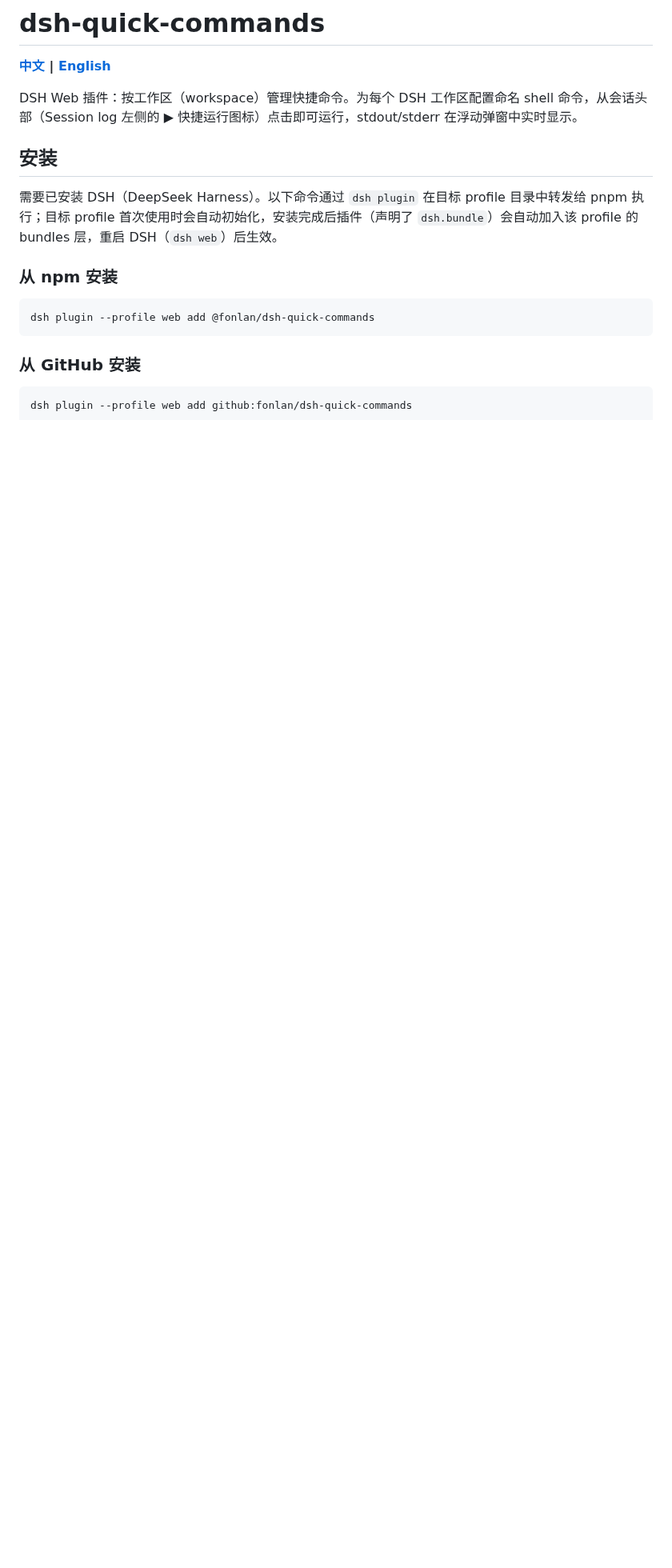
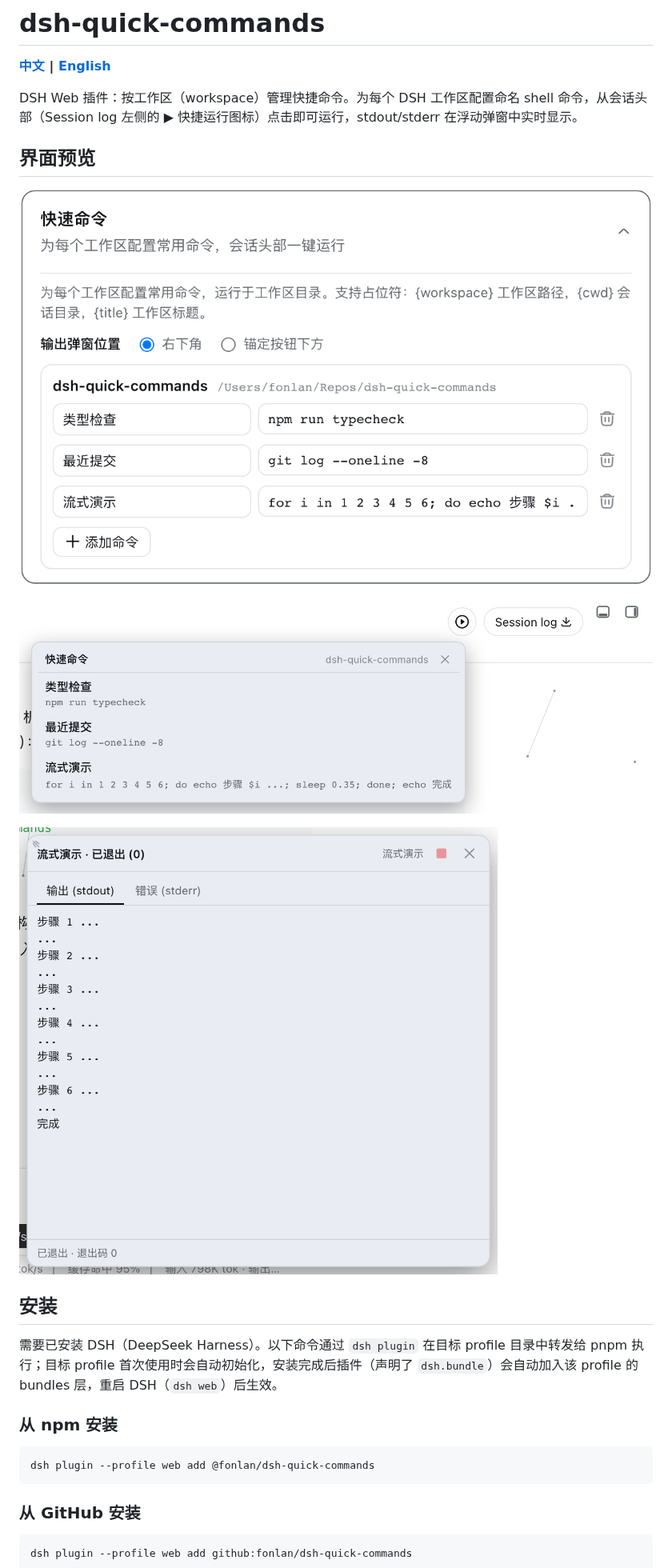
Before and after one commit to fonlan/dsh-quick-commands, a Markdown page: README.md, the part around the change. Shown at 80% size. Rendered like a GitHub page; pictures changed too: docs/screenshots/header-menu.png (added), docs/screenshots/popup.png (added), docs/screenshots/settings-card.png (added); blank space fills up the shorter version.

```diff
--- a/README.md
+++ b/README.md
@@ -3,6 +3,14 @@
 **[中文](./README.md) | [English](./README.en.md)**
 
 DSH Web 插件：按工作区（workspace）管理快捷命令。为每个 DSH 工作区配置命名 shell 命令，从会话头部（Session log 左侧的 ▶ 快捷运行图标）点击即可运行，stdout/stderr 在浮动弹窗中实时显示。
+
+## 界面预览
+
+![设置卡片：为每个工作区配置命令](./docs/screenshots/settings-card.png)
+
+![会话头部按钮与命令菜单](./docs/screenshots/header-menu.png)
+
+![实时输出弹窗](./docs/screenshots/popup.png)
 
 ## 安装
 
```
Also changed, not shown: README.en.md (+8 -0 lines), 1 other file.
